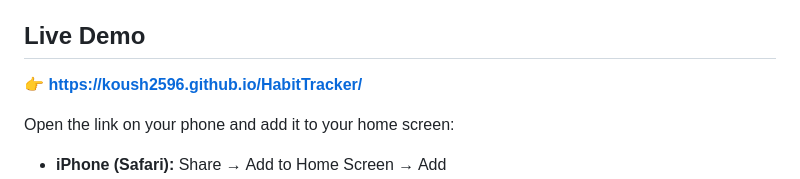
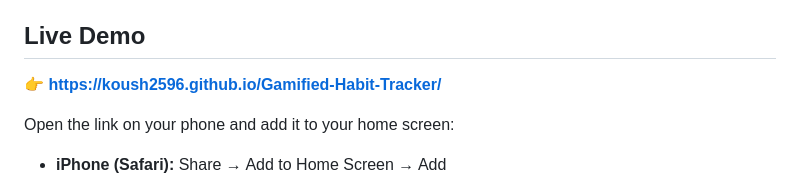
Before and after one commit to koush2596/Gamified-Habit-Tracker, a Markdown page: README.md, the part around the change. GitHub-like rendering.

```diff
--- a/README.md
+++ b/README.md
@@ -8,7 +8,7 @@ It is an installable Progressive Web App (PWA): it runs in the browser, can be a
 
 ## Live Demo
 
-👉 **https://koush2596.github.io/HabitTracker/**
+👉 **https://koush2596.github.io/Gamified-Habit-Tracker/**
 
 Open the link on your phone and add it to your home screen:
 - **iPhone (Safari):** Share → Add to Home Screen → Add
```
